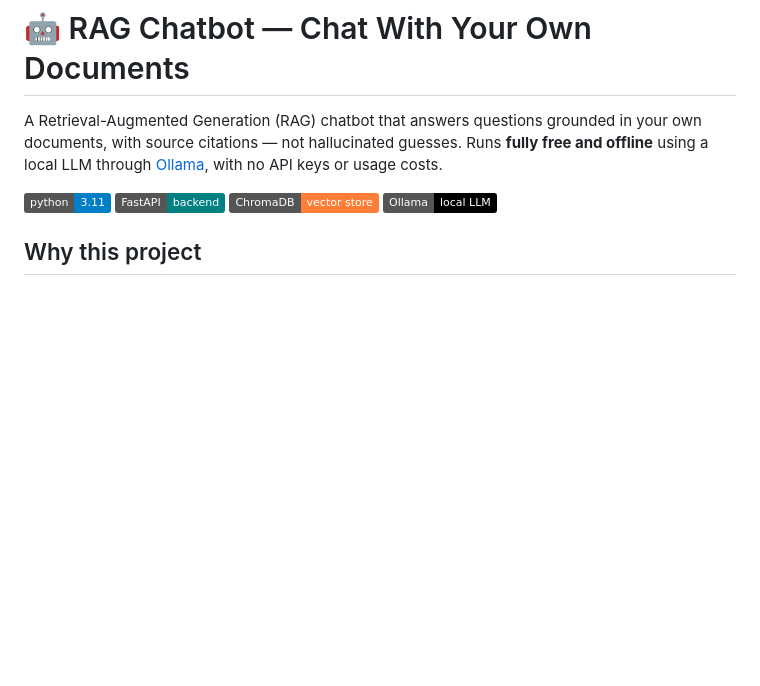
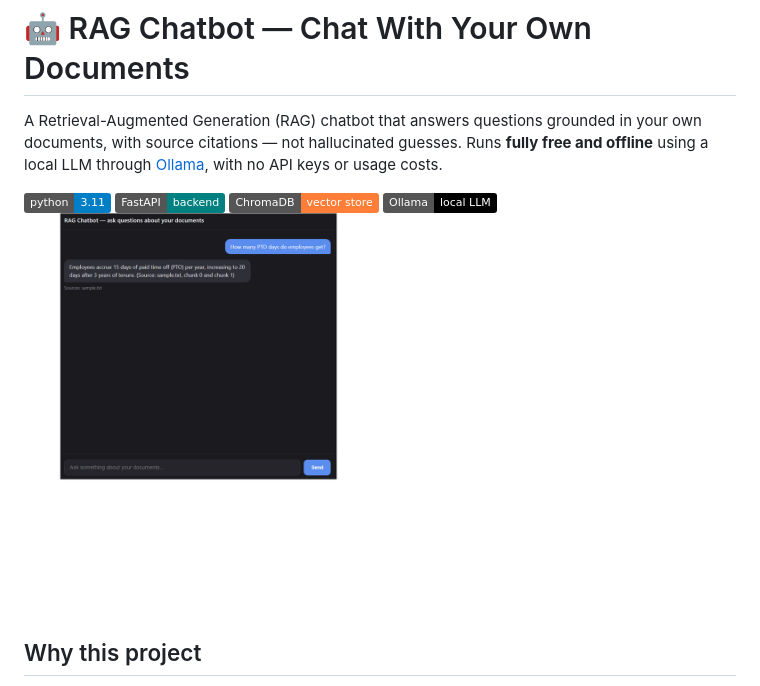
Before and after one commit to akashash57040-art/rag-chatbot, a Markdown page: README.md, the part around the change. GitHub-like rendering; pictures changed too: screenshot.png (added); badges without logos; blank space fills up the shorter version.

Commit message:
Add screenshot to README

```diff
--- a/README.md
+++ b/README.md
@@ -6,6 +6,7 @@ A Retrieval-Augmented Generation (RAG) chatbot that answers questions grounded i
 ![FastAPI](https://img.shields.io/badge/FastAPI-backend-teal)
 ![Chroma](https://img.shields.io/badge/ChromaDB-vector%20store-orange)
 ![Ollama](https://img.shields.io/badge/Ollama-local%20LLM-black)
+![Chat UI Screenshot](screenshot.png)
 
 ## Why this project
 
```
